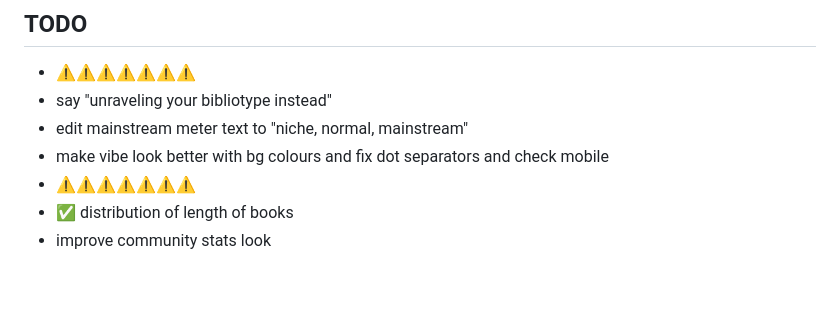
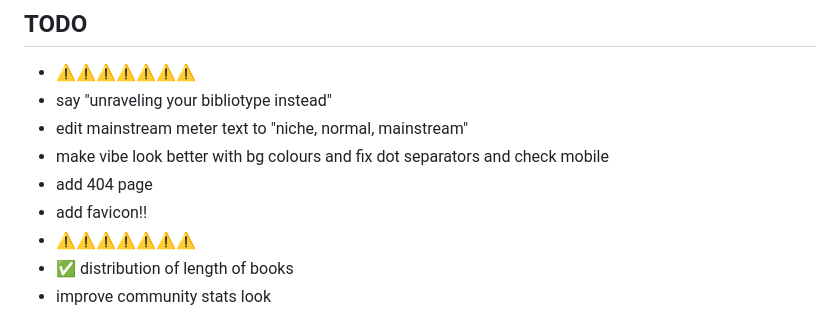
Before and after one commit to vanajmoorthy/bibliotype, a Markdown page: README.md, the part around the change. Drawn GitHub-style; blank space fills up the shorter version.

Commit message:
Update README.md (#22)

```diff
--- a/README.md
+++ b/README.md
@@ -12,6 +12,8 @@ https://github.com/user-attachments/assets/41540178-f67a-4a48-9105-1a687f034c23
 - say "unraveling your bibliotype instead"
 - edit mainstream meter text to "niche, normal, mainstream"
 - make vibe look better with bg colours and fix dot separators and check mobile
+- add 404 page
+- add favicon!!
 - ⚠️⚠️⚠️⚠️⚠️⚠️⚠️
 - ✅ distribution of length of books
 - improve community stats look
```
